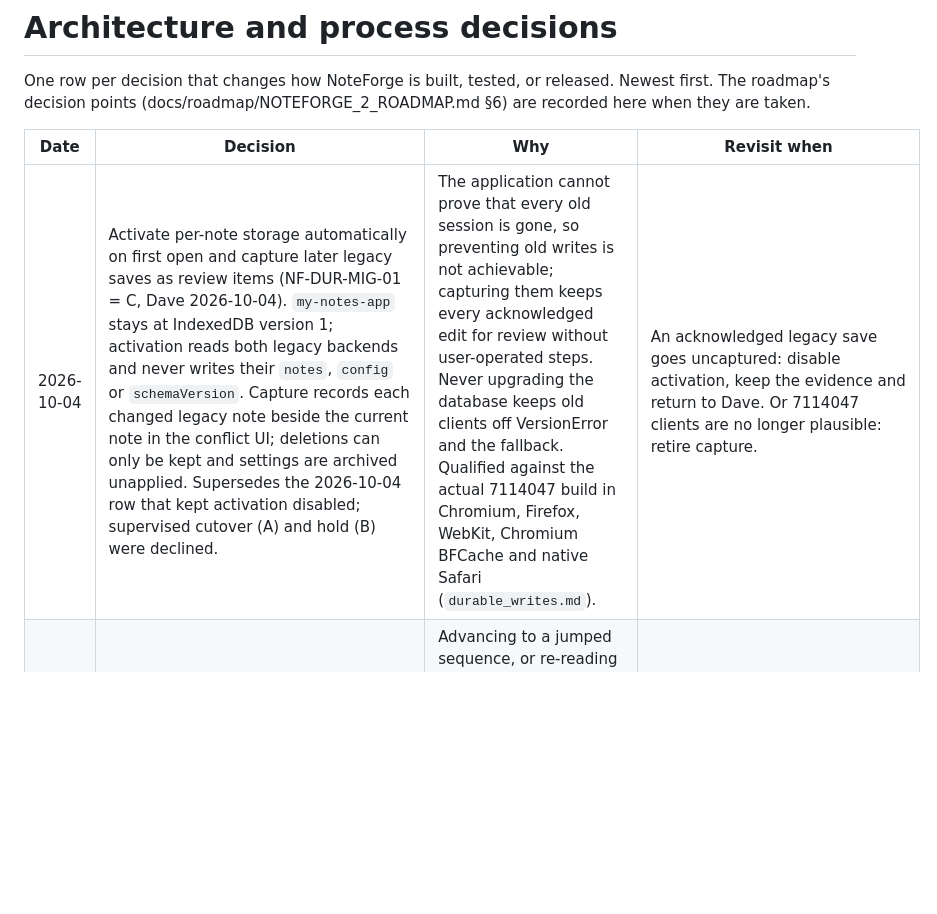
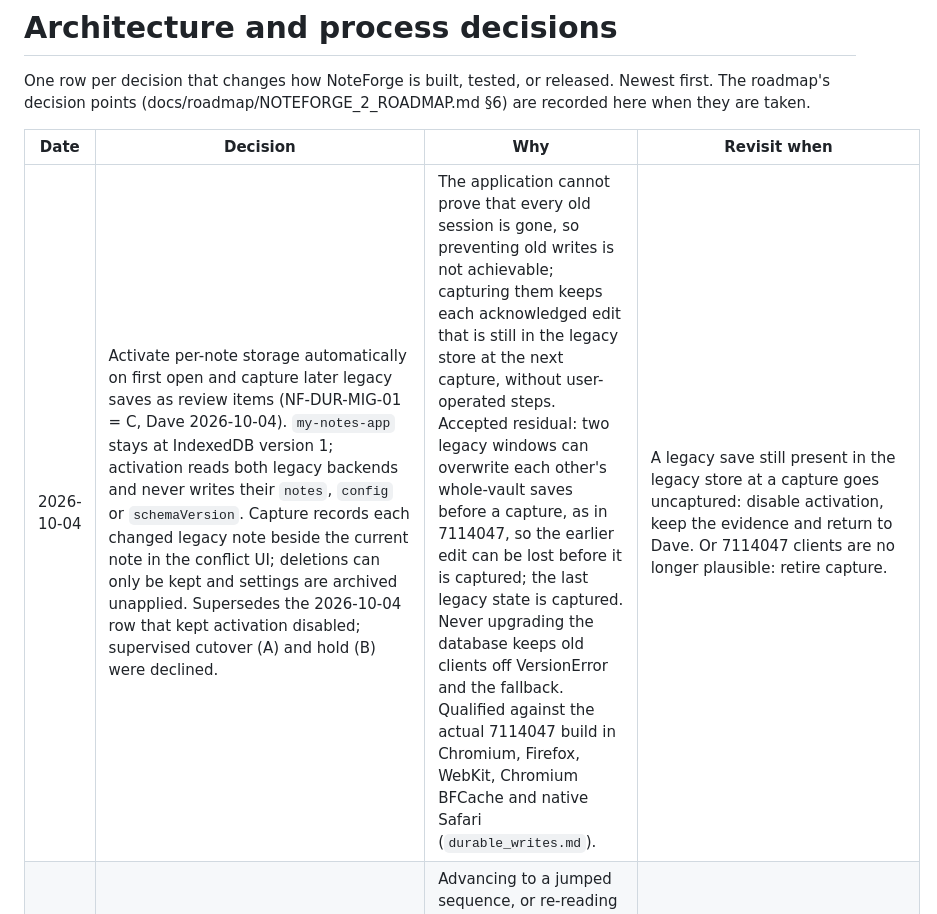
Before and after one commit to DaveHomeAssist/noteforge, a Markdown page: docs/architecture/decisions.md, the part around the change. Drawn GitHub-style; blank space fills up the shorter version.

Commit message:
docs(decisions): qualify the capture guarantee with the two-window residual
Codex review P2 on PR #36: two legacy windows can overwrite each other's
whole-vault saves before a capture, so the earlier edit can be lost before
it is captured. The row now states that accepted residual, as
durable_writes.md does, and the revisit condition names the case that would
contradict the contract.

```diff
--- a/docs/architecture/decisions.md
+++ b/docs/architecture/decisions.md
@@ -6,7 +6,7 @@ are recorded here when they are taken.
 
 | Date | Decision | Why | Revisit when |
 | --- | --- | --- | --- |
-| 2026-10-04 | Activate per-note storage automatically on first open and capture later legacy saves as review items (NF-DUR-MIG-01 = C, Dave 2026-10-04). `my-notes-app` stays at IndexedDB version 1; activation reads both legacy backends and never writes their `notes`, `config` or `schemaVersion`. Capture records each changed legacy note beside the current note in the conflict UI; deletions can only be kept and settings are archived unapplied. Supersedes the 2026-10-04 row that kept activation disabled; supervised cutover (A) and hold (B) were declined. | The application cannot prove that every old session is gone, so preventing old writes is not achievable; capturing them keeps every acknowledged edit for review without user-operated steps. Never upgrading the database keeps old clients off VersionError and the fallback. Qualified against the actual 7114047 build in Chromium, Firefox, WebKit, Chromium BFCache and native Safari (`durable_writes.md`). | An acknowledged legacy save goes uncaptured: disable activation, keep the evidence and return to Dave. Or 7114047 clients are no longer plausible: retire capture. |
+| 2026-10-04 | Activate per-note storage automatically on first open and capture later legacy saves as review items (NF-DUR-MIG-01 = C, Dave 2026-10-04). `my-notes-app` stays at IndexedDB version 1; activation reads both legacy backends and never writes their `notes`, `config` or `schemaVersion`. Capture records each changed legacy note beside the current note in the conflict UI; deletions can only be kept and settings are archived unapplied. Supersedes the 2026-10-04 row that kept activation disabled; supervised cutover (A) and hold (B) were declined. | The application cannot prove that every old session is gone, so preventing old writes is not achievable; capturing them keeps each acknowledged edit that is still in the legacy store at the next capture, without user-operated steps. Accepted residual: two legacy windows can overwrite each other's whole-vault saves before a capture, as in 7114047, so the earlier edit can be lost before it is captured; the last legacy state is captured. Never upgrading the database keeps old clients off VersionError and the fallback. Qualified against the actual 7114047 build in Chromium, Firefox, WebKit, Chromium BFCache and native Safari (`durable_writes.md`). | A legacy save still present in the legacy store at a capture goes uncaptured: disable activation, keep the evidence and return to Dave. Or 7114047 clients are no longer plausible: retire capture. |
 | 2026-10-04 | A window's vault sequence advances only with its own consecutive commits; other windows' commits are adopted through refresh. Planned operations keep the vault-wide sequence precondition (review finding R5 disproved). | Advancing to a jumped sequence, or re-reading the marker before a plan, would let a plan skip a commit this window has not seen and make refresh report no change. The lag is the signal that a refresh is needed, and the preview refresh path already re-plans. | Measured false stale-plan rejections justify a narrower dependency check that still detects unseen commits. |
 | 2026-10-04 | Shell and precache budgets rebaselined to 99,328 B and 281,600 B gzip (NF-DUR-BUDGET-01 = A, Dave 2026-10-04): measured + 10% on the final Phase 1 candidate exceeded Dave's 97/275 KiB caps, so the caps apply. Other routes unchanged. | Durable writes, exact save state, startup recovery, activation and capture must load before editing; lazy splitting cannot shrink the complete offline cache. Budget log in `performance_budgets.md`. | Any route needs more: a new approval. Phase 2 feature loading should restore headroom where it can. |
 | 2026-10-04 | Reject automatic migration based only on worker takeover, claim/drain or an IndexedDB version upgrade. Keep production activation disabled. Proposed supervised cutover NF-DUR-MIG-01 remains Open in durable_writes.md. | Actual Firefox and native Safari legacy fallback clients can survive tested barriers and acknowledge divergent writes. A normal Firefox restart pass does not establish cross-browser fencing. | A complete boundary is proved, or the user explicitly selects and qualifies a supervised session-retirement contract. No budget or migration approval is inferred. |
```
